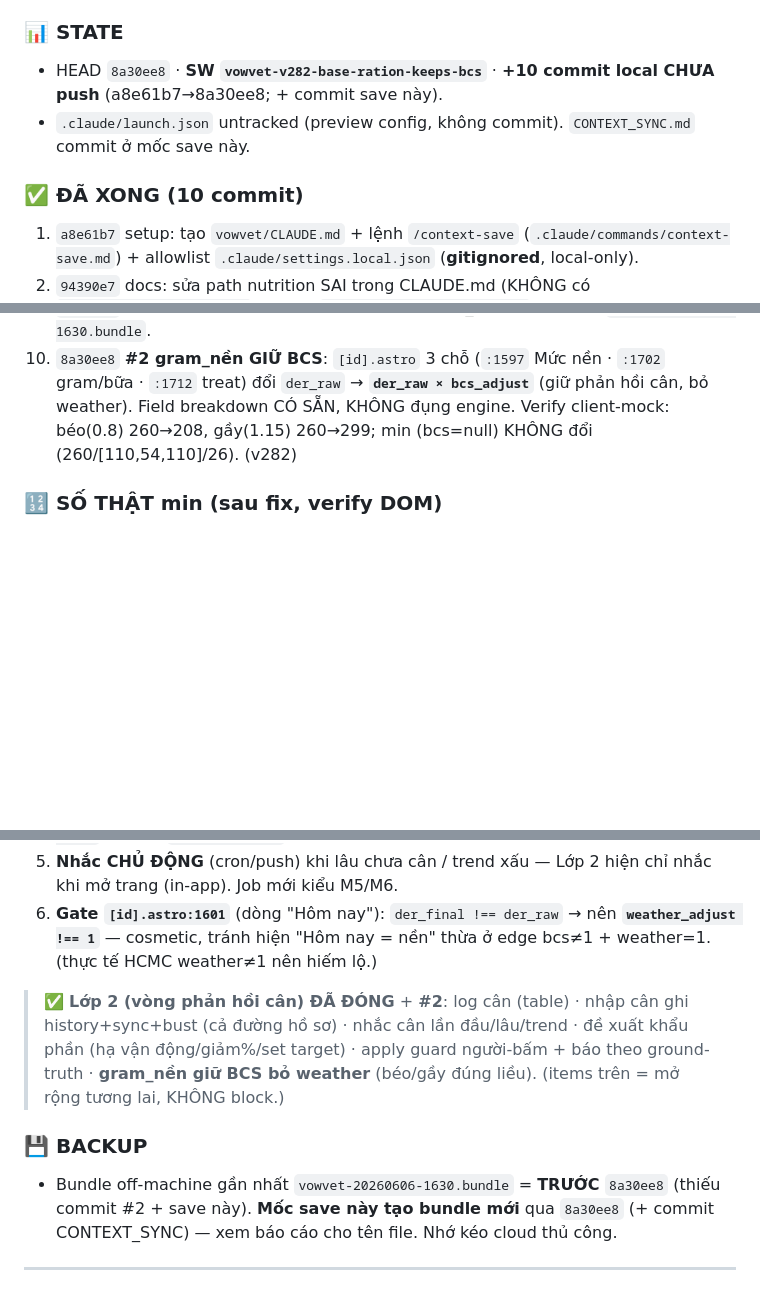
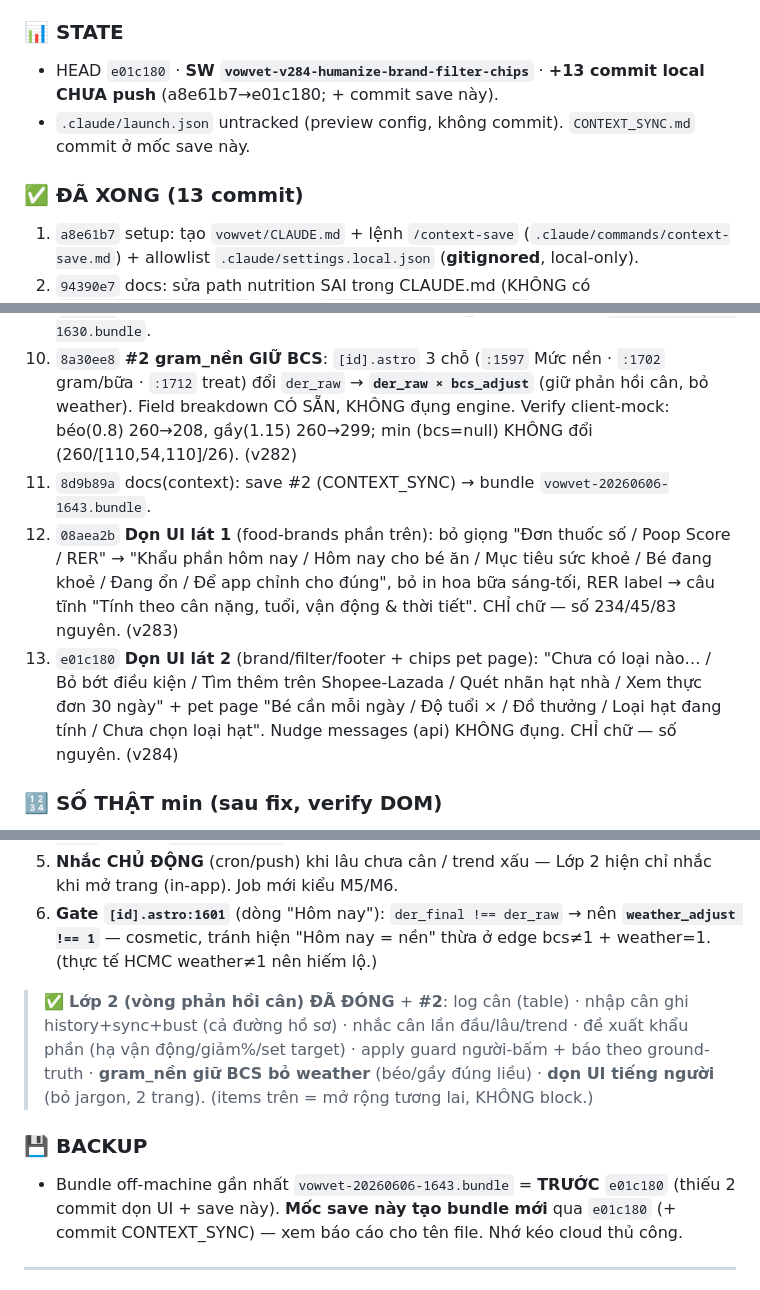
Before and after one commit to duytruongphat99999-sudo/vowvet, a Markdown page: CONTEXT_SYNC.md, 3 parts joined by grey strips. Drawn GitHub-style; blank space fills up the shorter version.

Commit message:
docs(context): save UI humanize lát 1+2 — HEAD e01c180, SW v284
Co-authored-by: Claude Opus 4.8 (1M context) <noreply@anthropic.com>

```diff
--- a/CONTEXT_SYNC.md
+++ b/CONTEXT_SYNC.md
@@ -13,10 +13,10 @@
 > Arc: setup → recon nutrition (3 nguồn DER lệch) → engine A AAHA/WSAVA → hợp nhất nguồn → pet page base/today split + data-fix min → **Lớp 2**: bịt rò ghi-cân + nhắc cân + đề xuất khẩu phần + apply guard + mở whitelist `target_weight_kg`. *(APPEND — KHÔNG ghi đè.)*
 
 ### 📊 STATE
-- HEAD `8a30ee8` · **SW `vowvet-v282-base-ration-keeps-bcs`** · **+10 commit local CHƯA push** (a8e61b7→8a30ee8; + commit save này).
+- HEAD `e01c180` · **SW `vowvet-v284-humanize-brand-filter-chips`** · **+13 commit local CHƯA push** (a8e61b7→e01c180; + commit save này).
 - `.claude/launch.json` untracked (preview config, không commit). `CONTEXT_SYNC.md` commit ở mốc save này.
 
-### ✅ ĐÃ XONG (10 commit)
+### ✅ ĐÃ XONG (13 commit)
 1. `a8e61b7` setup: tạo `vowvet/CLAUDE.md` + lệnh `/context-save` (`.claude/commands/context-save.md`) + allowlist `.claude/settings.local.json` (**gitignored**, local-only).
 2. `94390e7` docs: sửa path nutrition SAI trong CLAUDE.md (KHÔNG có `web/src/lib/nutrition.ts`; thật = `shared/nutrition-engine.ts` + `api/src/lib|routes/nutrition.ts` + DER client `food-brands.astro`) + ghi **ENGINE là chân lý DER**.
 3. `43e4b7e` **Cluster-1** fix engine A (`shared/nutrition-engine.ts`) chuẩn **AAHA/WSAVA**: default activity `moderate`→**`sedentary`** (1.6→1.2 khi null), bỏ phạt **senior 0.9→1.0 / geriatric 0.85→1.0**, thêm field **`ageingNote`** (senior/geri). **RER & generateMealPlan KHÔNG đổi**.
@@ -27,6 +27,9 @@
 8. `175d37f` **Lớp 2 đóng**: nhắc theo trend (reuse `recommendations[].message`) + **đề xuất khẩu phần** (concern → hạ vận động *qualitative* / giảm ~10% / **set target** input default=cân hiện tại) + **nút Áp dụng + hộp xác nhận** (GUARD: chỉ PATCH sau bấm; báo thành công **CHỈ** khi ground-truth persist) + mở whitelist PATCH `target_weight_kg` (`api/src/routes/pets.ts` +2 dòng — field Baserow ĐÃ có, KHÔNG schema-change). (v281)
 9. `cfc05fe` docs(context): save Lớp 2 close (CONTEXT_SYNC) → bundle `vowvet-20260606-1630.bundle`.
 10. `8a30ee8` **#2 gram_nền GIỮ BCS**: `[id].astro` 3 chỗ (`:1597` Mức nền · `:1702` gram/bữa · `:1712` treat) đổi `der_raw` → **`der_raw × bcs_adjust`** (giữ phản hồi cân, bỏ weather). Field breakdown CÓ SẴN, KHÔNG đụng engine. Verify client-mock: béo(0.8) 260→208, gầy(1.15) 260→299; min (bcs=null) KHÔNG đổi (260/[110,54,110]/26). (v282)
+11. `8d9b89a` docs(context): save #2 (CONTEXT_SYNC) → bundle `vowvet-20260606-1643.bundle`.
+12. `08aea2b` **Dọn UI lát 1** (food-brands phần trên): bỏ giọng "Đơn thuốc số / Poop Score / RER" → "Khẩu phần hôm nay / Hôm nay cho bé ăn / Mục tiêu sức khoẻ / Bé đang khoẻ / Đang ổn / Để app chỉnh cho đúng", bỏ in hoa bữa sáng-tối, RER label → câu tĩnh "Tính theo cân nặng, tuổi, vận động & thời tiết". CHỈ chữ — số 234/45/83 nguyên. (v283)
+13. `e01c180` **Dọn UI lát 2** (brand/filter/footer + chips pet page): "Chưa có loại nào… / Bỏ bớt điều kiện / Tìm thêm trên Shopee-Lazada / Quét nhãn hạt nhà / Xem thực đơn 30 ngày" + pet page "Bé cần mỗi ngày / Độ tuổi × / Đồ thưởng / Loại hạt đang tính / Chưa chọn loại hạt". Nudge messages (api) KHÔNG đụng. CHỈ chữ — số nguyên. (v284)
 
 ### 🔢 SỐ THẬT min (sau fix, verify DOM)
 - der_raw **260** (Mức nền) / der_final **234** (Hôm nay = ×0.9 weather HCMC) · activity=sedentary · BCS=null.
@@ -53,10 +57,10 @@
 5. **Nhắc CHỦ ĐỘNG** (cron/push) khi lâu chưa cân / trend xấu — Lớp 2 hiện chỉ nhắc khi mở trang (in-app). Job mới kiểu M5/M6.
 6. **Gate `[id].astro:1601`** (dòng "Hôm nay"): `der_final !== der_raw` → nên **`weather_adjust !== 1`** — cosmetic, tránh hiện "Hôm nay = nền" thừa ở edge bcs≠1 + weather=1. (thực tế HCMC weather≠1 nên hiếm lộ.)
 
-> ✅ **Lớp 2 (vòng phản hồi cân) ĐÃ ĐÓNG** + **#2**: log cân (table) · nhập cân ghi history+sync+bust (cả đường hồ sơ) · nhắc cân lần đầu/lâu/trend · đề xuất khẩu phần (hạ vận động/giảm%/set target) · apply guard người-bấm + báo theo ground-truth · **gram_nền giữ BCS bỏ weather** (béo/gầy đúng liều). (items trên = mở rộng tương lai, KHÔNG block.)
+> ✅ **Lớp 2 (vòng phản hồi cân) ĐÃ ĐÓNG** + **#2**: log cân (table) · nhập cân ghi history+sync+bust (cả đường hồ sơ) · nhắc cân lần đầu/lâu/trend · đề xuất khẩu phần (hạ vận động/giảm%/set target) · apply guard người-bấm + báo theo ground-truth · **gram_nền giữ BCS bỏ weather** (béo/gầy đúng liều) · **dọn UI tiếng người** (bỏ jargon, 2 trang). (items trên = mở rộng tương lai, KHÔNG block.)
 
 ### 💾 BACKUP
-- Bundle off-machine gần nhất `vowvet-20260606-1630.bundle` = **TRƯỚC** `8a30ee8` (thiếu commit #2 + save này). **Mốc save này tạo bundle mới** qua `8a30ee8` (+ commit CONTEXT_SYNC) — xem báo cáo cho tên file. Nhớ kéo cloud thủ công.
+- Bundle off-machine gần nhất `vowvet-20260606-1643.bundle` = **TRƯỚC** `e01c180` (thiếu 2 commit dọn UI + save này). **Mốc save này tạo bundle mới** qua `e01c180` (+ commit CONTEXT_SYNC) — xem báo cáo cho tên file. Nhớ kéo cloud thủ công.
 
 ---
 
```
Also changed, not shown: other parts of CONTEXT_SYNC.md (+2 -1 lines).
